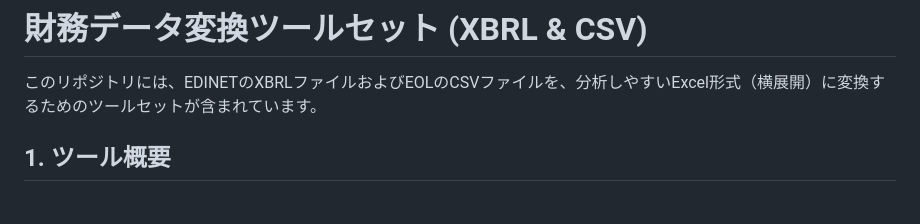
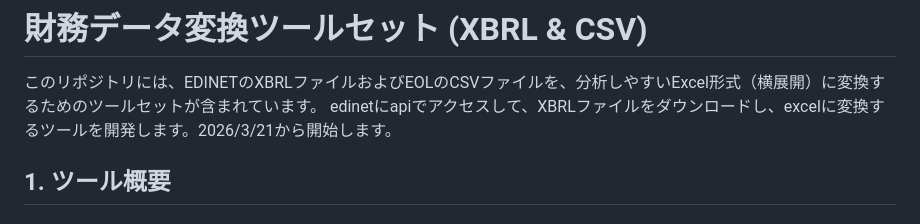
Before and after one commit to tomoreal/office-tools, a Markdown page: README.md, the part around the change. Rendered like a GitHub page.

Commit message:
edinetにapiアクセスツールの開発開始

```diff
--- a/README.md
+++ b/README.md
@@ -1,6 +1,7 @@
 # 財務データ変換ツールセット (XBRL & CSV)
 
 このリポジトリには、EDINETのXBRLファイルおよびEOLのCSVファイルを、分析しやすいExcel形式（横展開）に変換するためのツールセットが含まれています。
+edinetにapiでアクセスして、XBRLファイルをダウンロードし、excelに変換するツールを開発します。2026/3/21から開始します。
 
 ## 1. ツール概要
 
```
